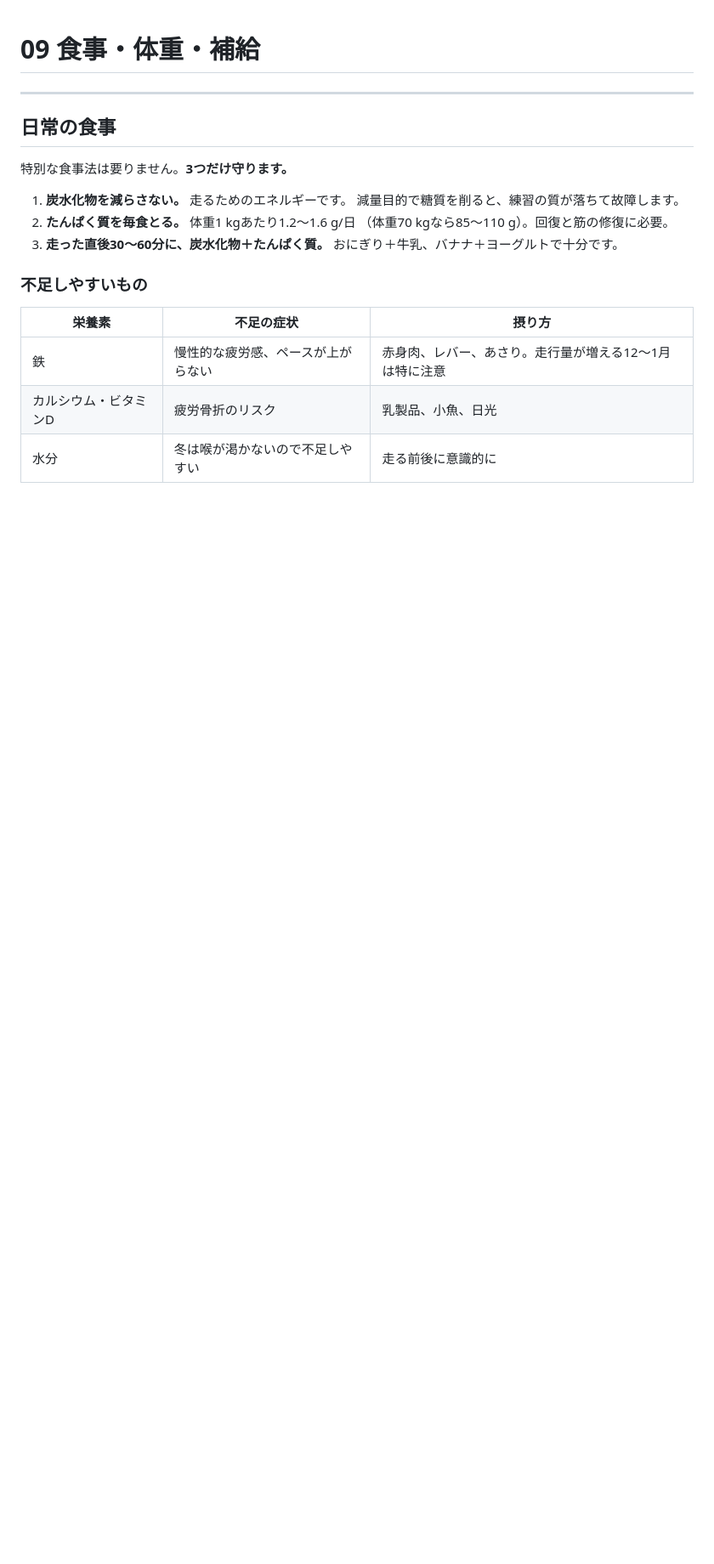
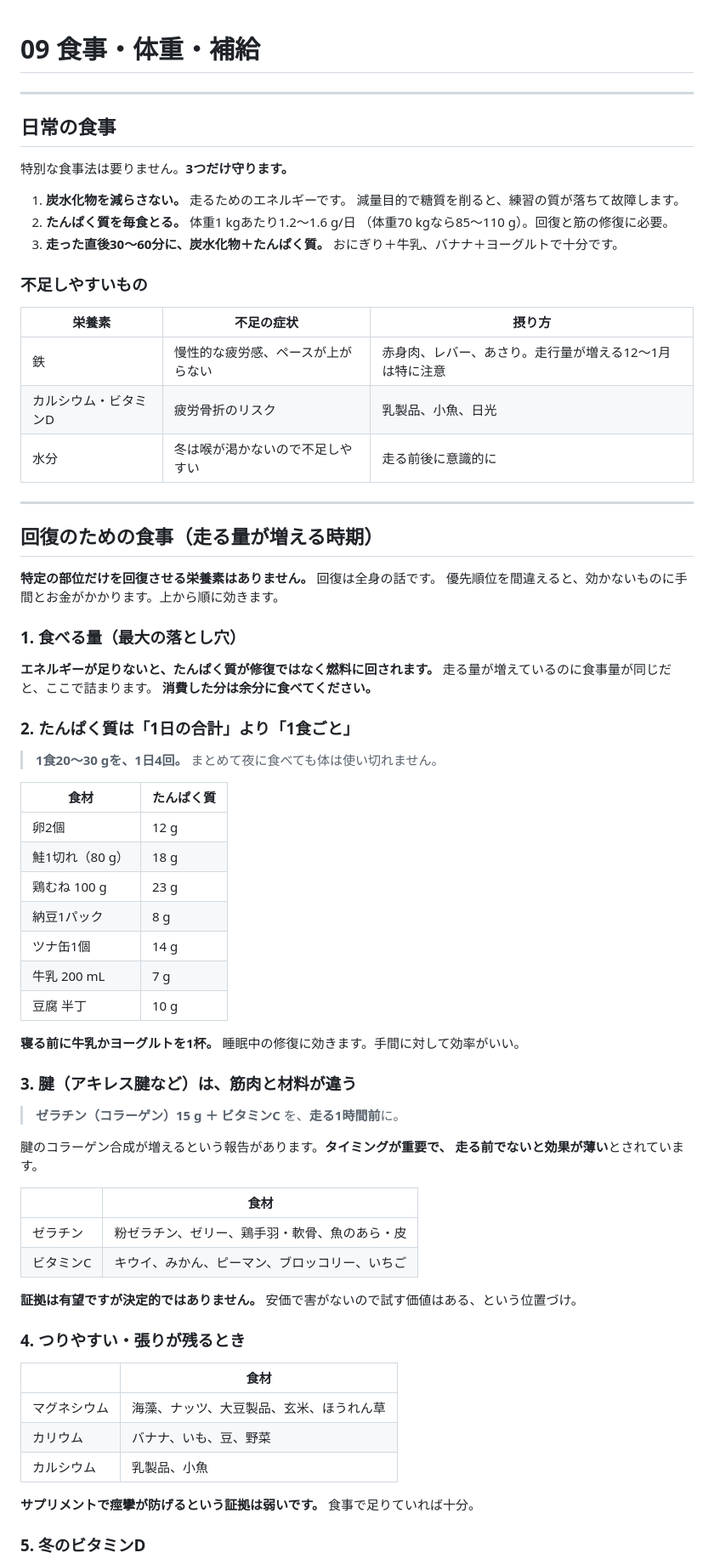
Before and after one commit to atomaotm0629/marathon-training, a Markdown page: docs/09-nutrition.md, the part around one of its changes. Shown at 85% size. GitHub-like rendering; blank space fills up the shorter version.

Commit message:
回復のための食事を09-nutritionに追加した
走行量が増える時期に向けて。特定の部位だけを回復させる栄養素はないので、
効く順に並べた。

・食べる量が最大の落とし穴。エネルギーが足りないとたんぱく質が燃料に回る
・たんぱく質は1日の合計より配り方。1食20〜30gを4回、寝る前にも1杯
・腱は筋肉と材料が違う。ゼラチン15g＋ビタミンCを走る1時間前
  （タイミングが重要という報告。証拠は有望だが決定的ではない旨も明記）
・つり対策のミネラルは食事で足りれば十分。サプリの証拠は弱い
・11〜2月の日本は日光でビタミンDが作れないので、この時期だけ意識する
・抗酸化サプリの高用量と痛み止めの常用は、練習の適応を鈍らせる
・調理が要るのは夕食だけ、という1日の組み方の例も載せた

既存の「日常の食事」と重複しないよう、1食ごとの量・タイミング・腱の話を
中心にしている。

Co-Authored-By: Claude Opus 5 <noreply@anthropic.com>
Claude-Session: https://claude.ai/code/session_019LVjUsfhwu9PbX2m79pZLH

```diff
--- a/docs/09-nutrition.md
+++ b/docs/09-nutrition.md
@@ -20,3 +20,59 @@
 | 鉄 | 慢性的な疲労感、ペースが上がらない | 赤身肉、レバー、あさり。走行量が増える12〜1月は特に注意 |
 | カルシウム・ビタミンD | 疲労骨折のリスク | 乳製品、小魚、日光 |
 | 水分 | 冬は喉が渇かないので不足しやすい | 走る前後に意識的に |
+
+---
+
+## 回復のための食事（走る量が増える時期）
+
+**特定の部位だけを回復させる栄養素はありません。** 回復は全身の話です。
+優先順位を間違えると、効かないものに手間とお金がかかります。上から順に効きます。
+
+### 1. 食べる量（最大の落とし穴）
+
+**エネルギーが足りないと、たんぱく質が修復ではなく燃料に回されます。**
+走る量が増えているのに食事量が同じだと、ここで詰まります。
+**消費した分は余分に食べてください。**
+
+### 2. たんぱく質は「1日の合計」より「1食ごと」
+
+> **1食20〜30 gを、1日4回。** まとめて夜に食べても体は使い切れません。
+
+| 食材 | たんぱく質 |
+|---|---|
+| 卵2個 | 12 g |
+| 鮭1切れ（80 g） | 18 g |
+| 鶏むね 100 g | 23 g |
+| 納豆1パック | 8 g |
+| ツナ缶1個 | 14 g |
+| 牛乳 200 mL | 7 g |
+| 豆腐 半丁 | 10 g |
+
+**寝る前に牛乳かヨーグルトを1杯。** 睡眠中の修復に効きます。手間に対して効率がいい。
+
+### 3. 腱（アキレス腱など）は、筋肉と材料が違う
+
+> **ゼラチン（コラーゲン）15 g ＋ ビタミンC** を、**走る1時間前**に。
+
+腱のコラーゲン合成が増えるという報告があります。**タイミングが重要で、
+走る前でないと効果が薄い**とされています。
+
+| | 食材 |
+|---|---|
+| ゼラチン | 粉ゼラチン、ゼリー、鶏手羽・軟骨、魚のあら・皮 |
+| ビタミンC | キウイ、みかん、ピーマン、ブロッコリー、いちご |
+
+**証拠は有望ですが決定的ではありません。** 安価で害がないので試す価値はある、という位置づけ。
+
+### 4. つりやすい・張りが残るとき
+
+| | 食材 |
+|---|---|
+| マグネシウム | 海藻、ナッツ、大豆製品、玄米、ほうれん草 |
+| カリウム | バナナ、いも、豆、野菜 |
+| カルシウム | 乳製品、小魚 |
+
+**サプリメントで痙攣が防げるという証拠は弱いです。** 食事で足りていれば十分。
+
+### 5. 冬のビタミンD
+
```
Also changed, not shown: other parts of docs/09-nutrition.md (+22 -0 lines).
